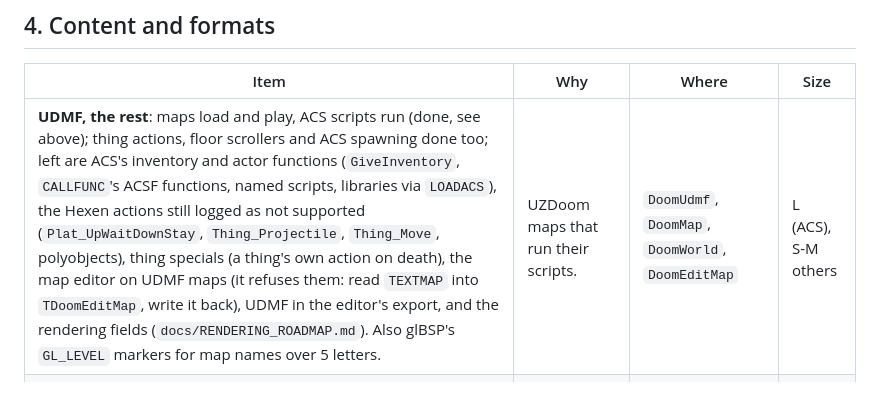
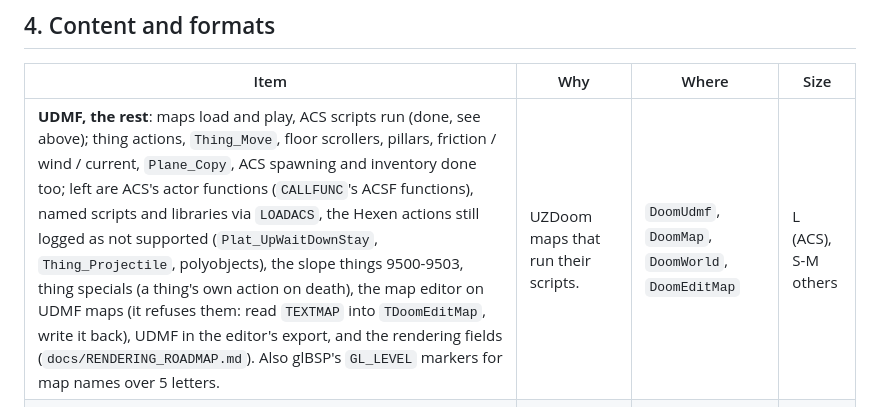
Before and after one commit to mariuz/castle-doom, a Markdown page: docs/ROADMAP.md, the part around the change. GitHub-like rendering.

Commit message:
Roadmap: bring the UDMF row up to date
Co-Authored-By: Claude Opus 5.5 <noreply@anthropic.com>
Claude-Session: https://claude.ai/code/session_01QZ2AR3NLH8k2FtJTR5ZkdH

```diff
--- a/docs/ROADMAP.md
+++ b/docs/ROADMAP.md
@@ -1347,7 +1347,7 @@ L = several days). Items inside a section are in suggested order.
 
 | Item | Why | Where | Size |
 |---|---|---|---|
-| **UDMF, the rest**: maps load and play, ACS scripts run (done, see above); thing actions, floor scrollers and ACS spawning done too; left are ACS's inventory and actor functions (`GiveInventory`, `CALLFUNC`'s ACSF functions, named scripts, libraries via `LOADACS`), the Hexen actions still logged as not supported (`Plat_UpWaitDownStay`, `Thing_Projectile`, `Thing_Move`, polyobjects), thing specials (a thing's own action on death), the map editor on UDMF maps (it refuses them: read `TEXTMAP` into `TDoomEditMap`, write it back), UDMF in the editor's export, and the rendering fields (`docs/RENDERING_ROADMAP.md`). Also glBSP's `GL_LEVEL` markers for map names over 5 letters. | UZDoom maps that run their scripts. | `DoomUdmf`, `DoomMap`, `DoomWorld`, `DoomEditMap` | L (ACS), S-M others |
+| **UDMF, the rest**: maps load and play, ACS scripts run (done, see above); thing actions, `Thing_Move`, floor scrollers, pillars, friction / wind / current, `Plane_Copy`, ACS spawning and inventory done too; left are ACS's actor functions (`CALLFUNC`'s ACSF functions), named scripts and libraries via `LOADACS`, the Hexen actions still logged as not supported (`Plat_UpWaitDownStay`, `Thing_Projectile`, polyobjects), the slope things 9500-9503, thing specials (a thing's own action on death), the map editor on UDMF maps (it refuses them: read `TEXTMAP` into `TDoomEditMap`, write it back), UDMF in the editor's export, and the rendering fields (`docs/RENDERING_ROADMAP.md`). Also glBSP's `GL_LEVEL` markers for map names over 5 letters. | UZDoom maps that run their scripts. | `DoomUdmf`, `DoomMap`, `DoomWorld`, `DoomEditMap` | L (ACS), S-M others |
 | **Rendering toward UZDoom**: per-wall texture offsets and scaling, coloured light and fog, brightmaps, GLDEFS lights, slopes, 3D floors, PK3 / long texture names, models, portals, post-processing; the staged plan with CGE mappings and tests is `docs/RENDERING_ROADMAP.md`. | Modern maps look as meant. | `DoomGeometry`, `DoomLighting`, `DoomActors`, `DoomWad` | S-L each |
 | **Boom/MBF specials**: generalized, numbered, scrolling, friction / pusher, translucency, elevator, line teleport and transfer types, displacement and accelerative scrollers and deep water are done, per-sector skies and MBF's monster friction too (see above); left: deep water's colormaps as a real remapping (a screen tint now), the sky offsets of a transfer line's sidedef, and the sky behind upper walls skipped between two sky sectors of different skies. | Big community map support. | `DoomMap`, `DoomGeometry`, `DoomLighting` | S each |
 | **Demo playback** of `DEMO1..3` lumps (needs tic-exact movement; the player is driven by CGE's navigation, so this would need a Doom-style player physics mode). | Attract mode; hard. | large | L |
```
